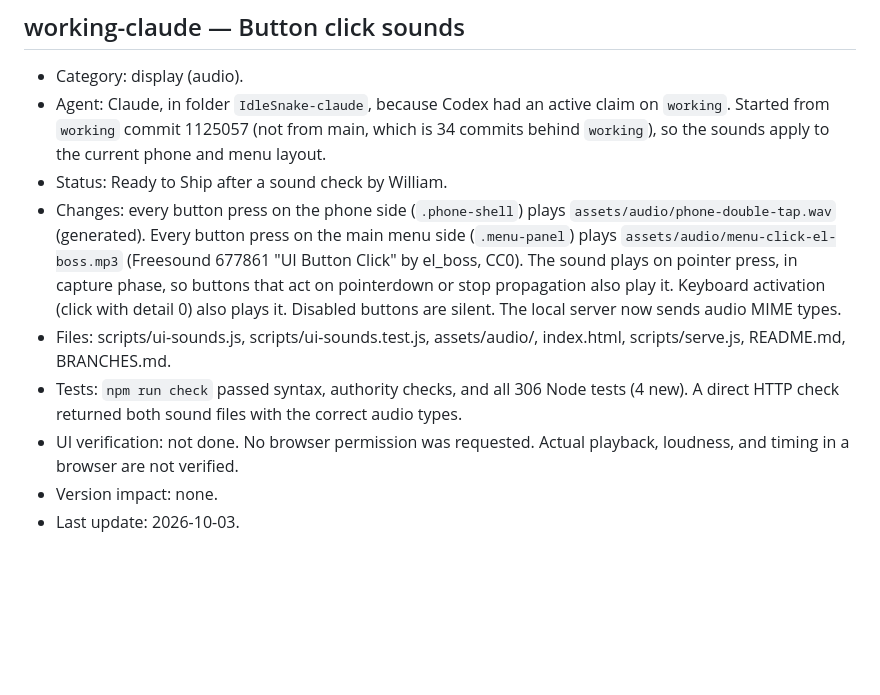
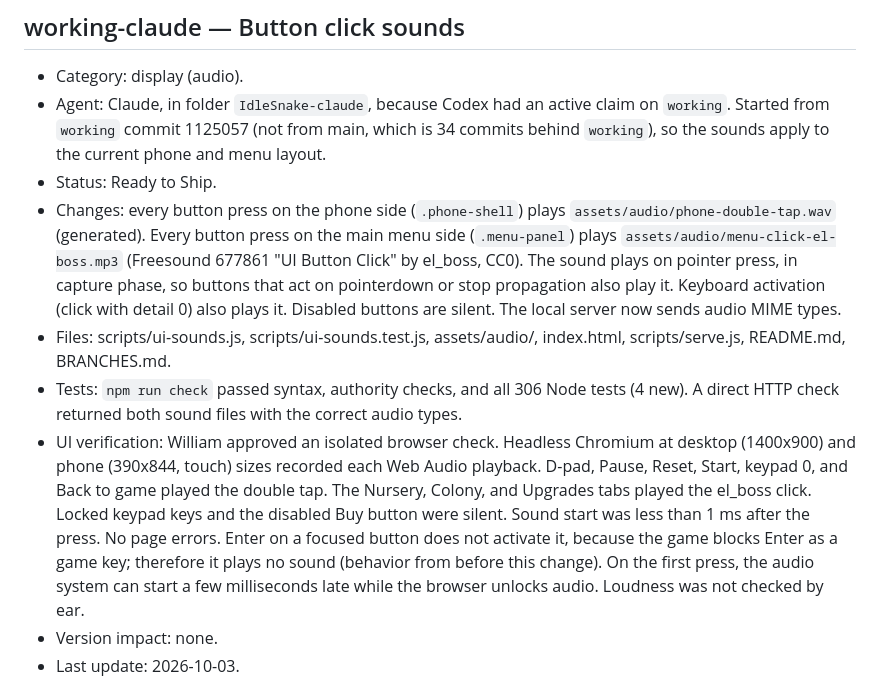
Before and after one commit to wehinson/IdleSnake, a Markdown page: BRANCHES.md, the part around the change. GitHub-like rendering; blank space fills up the shorter version.

Commit message:
docs: record browser check of button click sounds
Co-Authored-By: Claude Opus 5.5 <noreply@anthropic.com>

```diff
--- a/BRANCHES.md
+++ b/BRANCHES.md
@@ -4,11 +4,11 @@
 
 - Category: display (audio).
 - Agent: Claude, in folder `IdleSnake-claude`, because Codex had an active claim on `working`. Started from `working` commit 1125057 (not from main, which is 34 commits behind `working`), so the sounds apply to the current phone and menu layout.
-- Status: Ready to Ship after a sound check by William.
+- Status: Ready to Ship.
 - Changes: every button press on the phone side (`.phone-shell`) plays `assets/audio/phone-double-tap.wav` (generated). Every button press on the main menu side (`.menu-panel`) plays `assets/audio/menu-click-el-boss.mp3` (Freesound 677861 "UI Button Click" by el_boss, CC0). The sound plays on pointer press, in capture phase, so buttons that act on pointerdown or stop propagation also play it. Keyboard activation (click with detail 0) also plays it. Disabled buttons are silent. The local server now sends audio MIME types.
 - Files: scripts/ui-sounds.js, scripts/ui-sounds.test.js, assets/audio/, index.html, scripts/serve.js, README.md, BRANCHES.md.
 - Tests: `npm run check` passed syntax, authority checks, and all 306 Node tests (4 new). A direct HTTP check returned both sound files with the correct audio types.
-- UI verification: not done. No browser permission was requested. Actual playback, loudness, and timing in a browser are not verified.
+- UI verification: William approved an isolated browser check. Headless Chromium at desktop (1400x900) and phone (390x844, touch) sizes recorded each Web Audio playback. D-pad, Pause, Reset, Start, keypad 0, and Back to game played the double tap. The Nursery, Colony, and Upgrades tabs played the el_boss click. Locked keypad keys and the disabled Buy button were silent. Sound start was less than 1 ms after the press. No page errors. Enter on a focused button does not activate it, because the game blocks Enter as a game key; therefore it plays no sound (behavior from before this change). On the first press, the audio system can start a few milliseconds late while the browser unlocks audio. Loudness was not checked by ear.
 - Version impact: none.
 - Last update: 2026-10-03.
 
```
